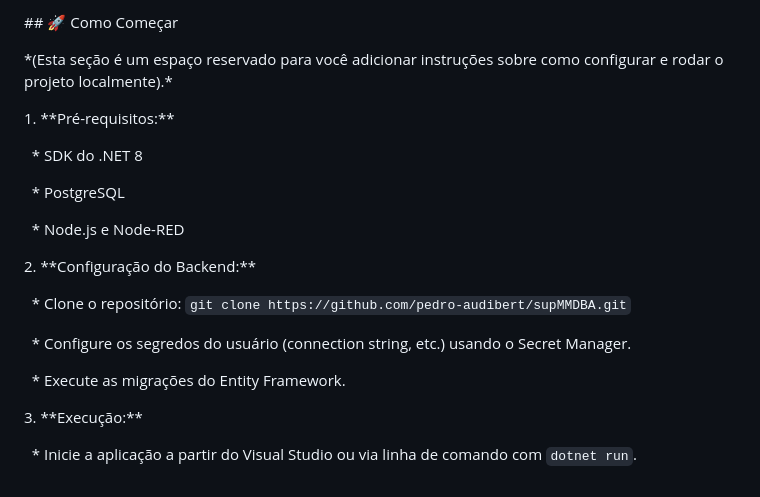
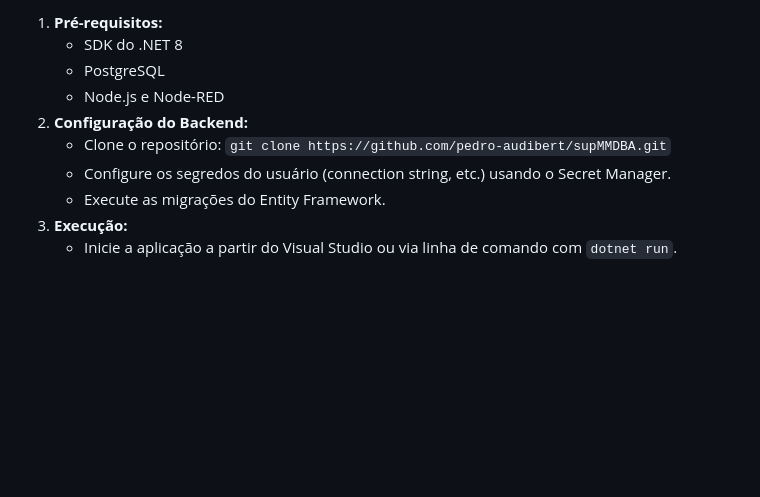
Before and after one commit to pedro-audibert/supMMDBA, a Markdown page: README.md, the part around one of its changes. Rendered like a GitHub page; blank space fills up the shorter version.

```diff
--- a/README.md
+++ b/README.md
@@ -81,27 +45,10 @@
-\## 🚀 Como Começar
-
-
-
-\*(Esta seção é um espaço reservado para você adicionar instruções sobre como configurar e rodar o projeto localmente).\*
-
-
-
-1\.  \*\*Pré-requisitos:\*\*
-
-&nbsp;   \* SDK do .NET 8
-
-&nbsp;   \* PostgreSQL
-
-&nbsp;   \* Node.js e Node-RED
-
-2\.  \*\*Configuração do Backend:\*\*
-
-&nbsp;   \* Clone o repositório: `git clone https://github.com/pedro-audibert/supMMDBA.git`
-
-&nbsp;   \* Configure os segredos do usuário (connection string, etc.) usando o Secret Manager.
-
-&nbsp;   \* Execute as migrações do Entity Framework.
-
-3\.  \*\*Execução:\*\*
-
-&nbsp;   \* Inicie a aplicação a partir do Visual Studio ou via linha de comando com `dotnet run`.
+1.  **Pré-requisitos:**
+    * SDK do .NET 8
+    * PostgreSQL
+    * Node.js e Node-RED
+2.  **Configuração do Backend:**
+    * Clone o repositório: `git clone https://github.com/pedro-audibert/supMMDBA.git`
+    * Configure os segredos do usuário (connection string, etc.) usando o Secret Manager.
+    * Execute as migrações do Entity Framework.
+3.  **Execução:**
+    * Inicie a aplicação a partir do Visual Studio ou via linha de comando com `dotnet run`.
```
Also changed, not shown: other parts of README.md (+30 -66 lines).
